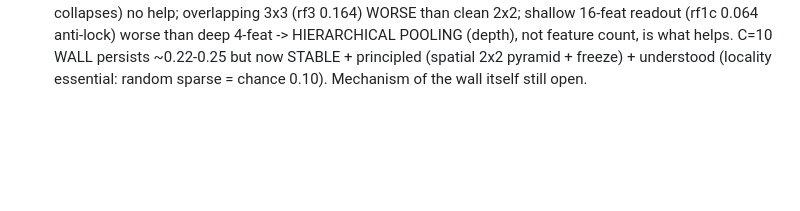
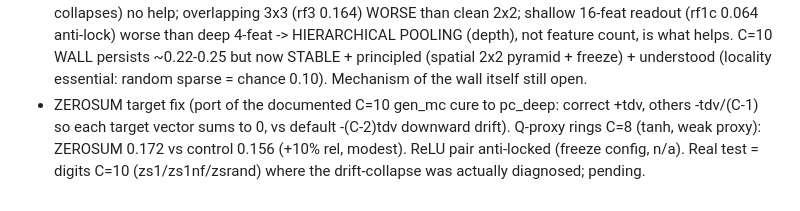
Before and after one commit to thomasnormal/spicenn2, a Markdown page: IDEAS_LEDGER.md, the part around the change. GitHub-like rendering; blank space fills up the shorter version.

Commit message:
ZEROSUM Q-proxy: modest tanh gain on rings C=8; digits C=10 is the real test

```diff
--- a/IDEAS_LEDGER.md
+++ b/IDEAS_LEDGER.md
@@ -573,3 +573,7 @@ ING bwmm: BIASW=1 on DEAD chip2@2mV (ref 0.250) — the proper test of "on-chip
   0.064 anti-lock) worse than deep 4-feat -> HIERARCHICAL POOLING (depth), not feature count, is what
   helps. C=10 WALL persists ~0.22-0.25 but now STABLE + principled (spatial 2x2 pyramid + freeze) +
   understood (locality essential: random sparse = chance 0.10). Mechanism of the wall itself still open.
+- ZEROSUM target fix (port of the documented C=10 gen_mc cure to pc_deep: correct +tdv, others -tdv/(C-1)
+  so each target vector sums to 0, vs default -(C-2)tdv downward drift). Q-proxy rings C=8 (tanh, weak
+  proxy): ZEROSUM 0.172 vs control 0.156 (+10% rel, modest). ReLU pair anti-locked (freeze config, n/a).
+  Real test = digits C=10 (zs1/zs1nf/zsrand) where the drift-collapse was actually diagnosed; pending.
```
